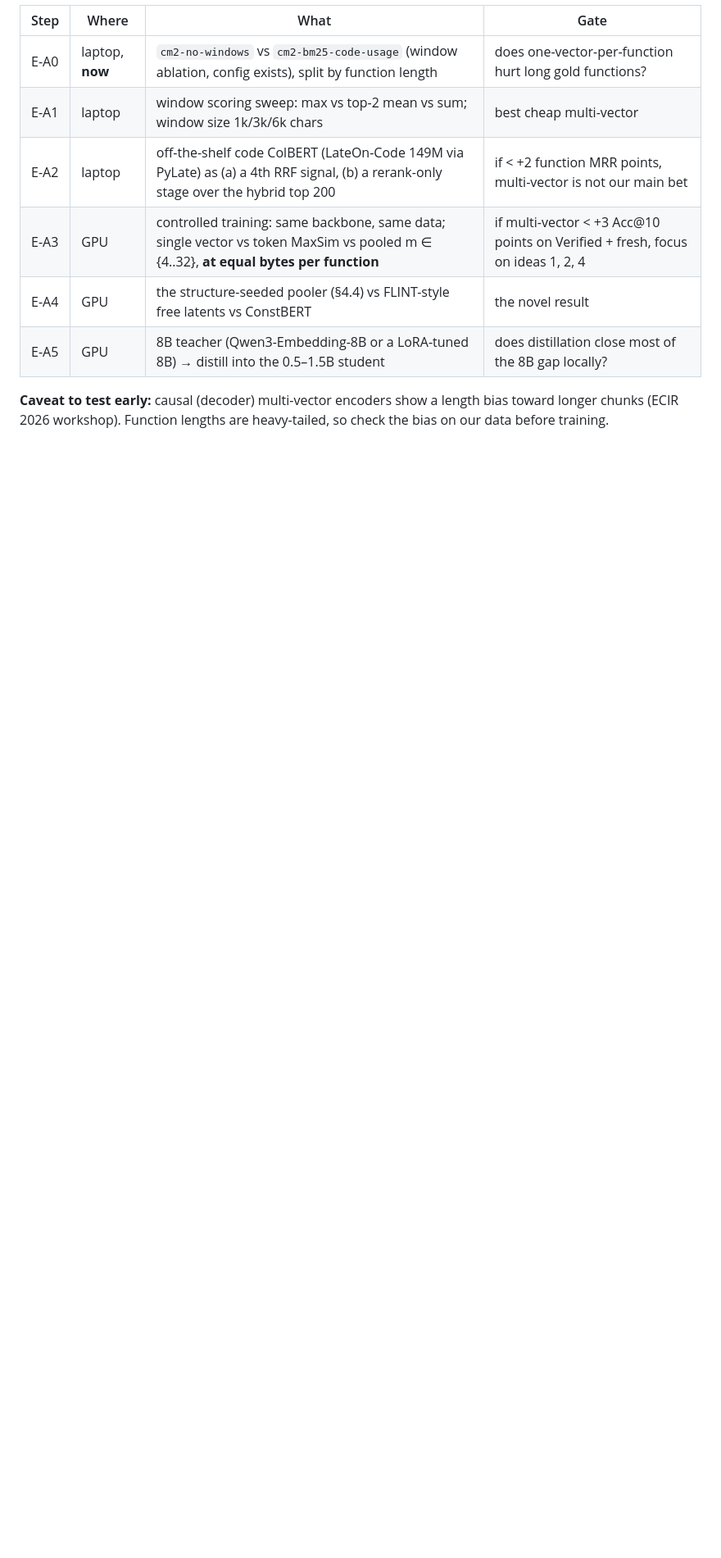
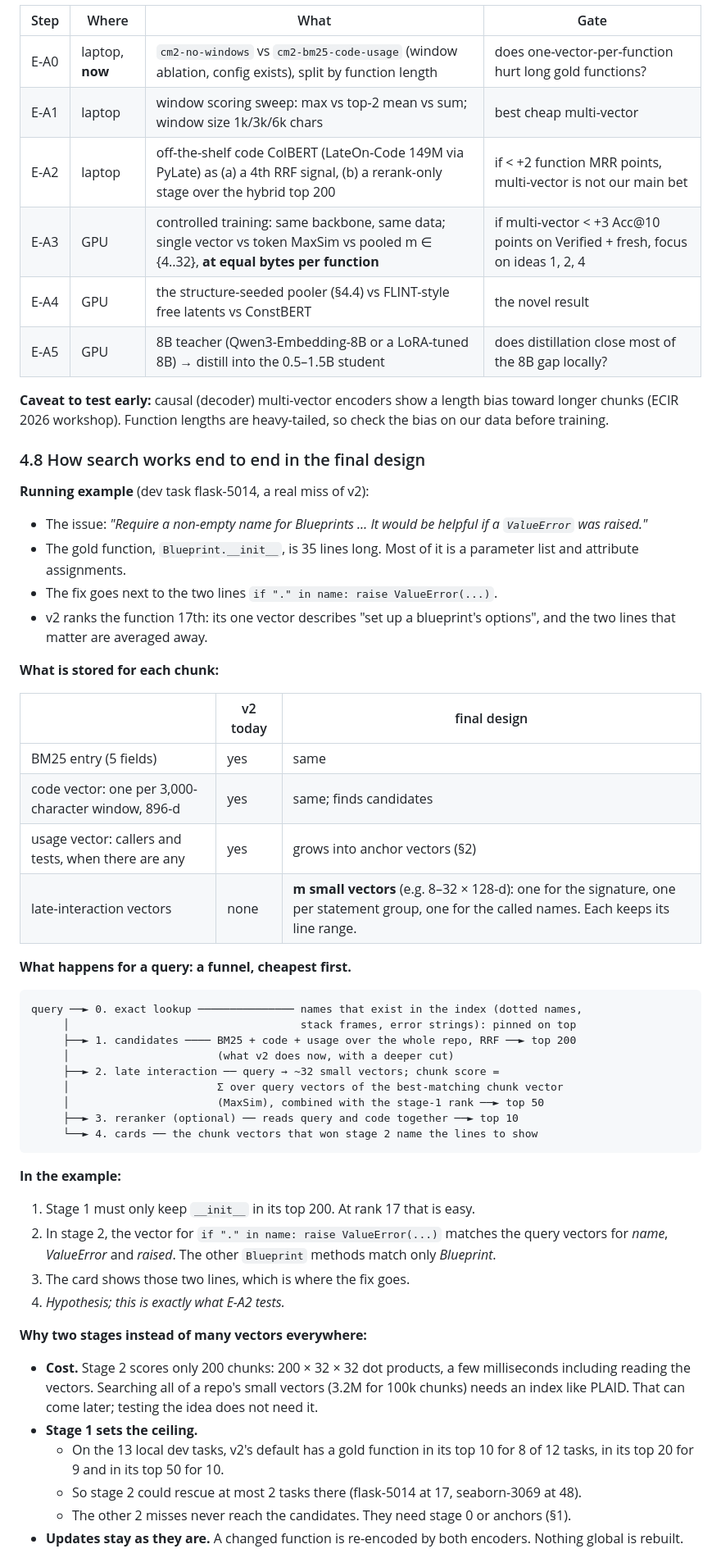
Before and after one commit to wyy1048576/codemem, a Markdown page: docs/advanced-design.md, the part around one of its changes. Shown at 82% size. Drawn GitHub-style; blank space fills up the shorter version.

Commit message:
Describe how search works end to end with many vectors per chunk
A funnel: exact lookup, today's hybrid search as candidates, late-interaction rescoring of the
top 200, an optional reranker, and cards that show the matching lines. Uses a real miss
(flask-5014) as the running example and the measured ceiling (gold in the top 50 for 10 of 12
dev tasks) to show what stage 2 can and cannot fix.

Co-Authored-By: Claude Opus 5.5 <noreply@anthropic.com>

````diff
--- a/docs/advanced-design.md
+++ b/docs/advanced-design.md
@@ -303,3 +303,48 @@ over a repo's history* is itself a small, publishable freshness question (it tie
 longer chunks (ECIR 2026 workshop). Function lengths are heavy-tailed, so check the bias on
 our data before training.
 
+### 4.8 How search works end to end in the final design
+
+**Running example** (dev task flask-5014, a real miss of v2):
+- The issue: *"Require a non-empty name for Blueprints … It would be helpful if a `ValueError` was raised."*
+- The gold function, `Blueprint.__init__`, is 35 lines long. Most of it is a parameter list and attribute assignments.
+- The fix goes next to the two lines `if "." in name: raise ValueError(...)`.
+- v2 ranks the function 17th: its one vector describes "set up a blueprint's options", and the two lines that matter are averaged away.
+
+**What is stored for each chunk:**
+
+| | v2 today | final design |
+|---|---|---|
+| BM25 entry (5 fields) | yes | same |
+| code vector: one per 3,000-character window, 896-d | yes | same; finds candidates |
+| usage vector: callers and tests, when there are any | yes | grows into anchor vectors (§2) |
+| late-interaction vectors | none | **m small vectors** (e.g. 8–32 × 128-d): one for the signature, one per statement group, one for the called names. Each keeps its line range. |
+
+**What happens for a query: a funnel, cheapest first.**
+
+```
+query ──► 0. exact lookup ─────────────── names that exist in the index (dotted names,
+     │                                    stack frames, error strings): pinned on top
+     ├──► 1. candidates ──── BM25 + code + usage over the whole repo, RRF ──► top 200
+     │                       (what v2 does now, with a deeper cut)
+     ├──► 2. late interaction ── query → ~32 small vectors; chunk score =
+     │                       Σ over query vectors of the best-matching chunk vector
+     │                       (MaxSim), combined with the stage-1 rank ──► top 50
+     ├──► 3. reranker (optional) ── reads query and code together ──► top 10
+     └──► 4. cards ── the chunk vectors that won stage 2 name the lines to show
+```
+
+**In the example:**
+1. Stage 1 must only keep `__init__` in its top 200. At rank 17 that is easy.
+2. In stage 2, the vector for `if "." in name: raise ValueError(...)` matches the query vectors for *name*, *ValueError* and *raised*. The other `Blueprint` methods match only *Blueprint*.
+3. The card shows those two lines, which is where the fix goes.
+4. *Hypothesis; this is exactly what E-A2 tests.*
+
+**Why two stages instead of many vectors everywhere:**
+- **Cost.** Stage 2 scores only 200 chunks: 200 × 32 × 32 dot products, a few milliseconds including reading the vectors. Searching all of a repo's small vectors (3.2M for 100k chunks) needs an index like PLAID. That can come later; testing the idea does not need it.
+- **Stage 1 sets the ceiling.**
+  - On the 13 local dev tasks, v2's default has a gold function in its top 10 for 8 of 12 tasks, in its top 20 for 9 and in its top 50 for 10.
+  - So stage 2 could rescue at most 2 tasks there (flask-5014 at 17, seaborn-3069 at 48).
+  - The other 2 misses never reach the candidates. They need stage 0 or anchors (§1).
+- **Updates stay as they are.** A changed function is re-encoded by both encoders. Nothing global is rebuilt.
+
````
Also changed, not shown: other parts of docs/advanced-design.md (+10 -0 lines).
